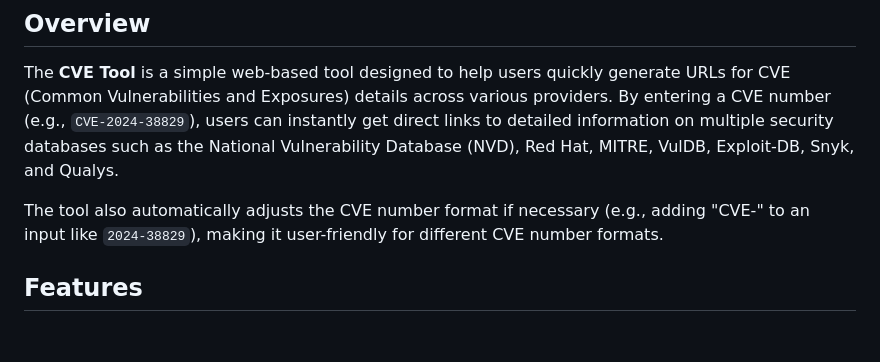
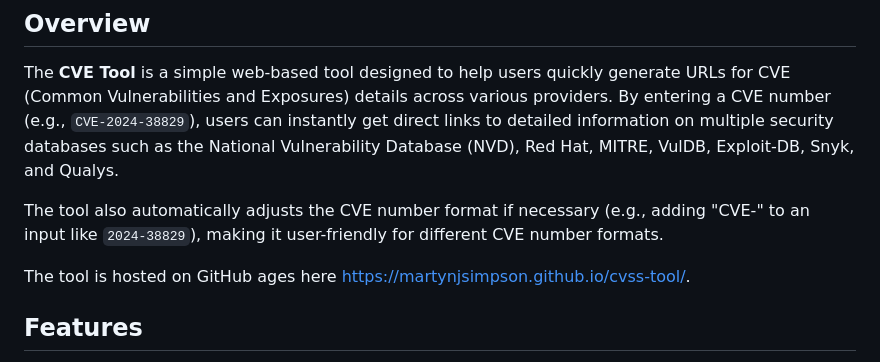
Before and after one commit to martynjsimpson/security-tools, a Markdown page: README.md, the part around the change. Drawn GitHub-style; blank space fills up the shorter version.

Commit message:
added link.

```diff
--- a/README.md
+++ b/README.md
@@ -5,6 +5,8 @@
 The **CVE Tool** is a simple web-based tool designed to help users quickly generate URLs for CVE (Common Vulnerabilities and Exposures) details across various providers. By entering a CVE number (e.g., `CVE-2024-38829`), users can instantly get direct links to detailed information on multiple security databases such as the National Vulnerability Database (NVD), Red Hat, MITRE, VulDB, Exploit-DB, Snyk, and Qualys.
 
 The tool also automatically adjusts the CVE number format if necessary (e.g., adding "CVE-" to an input like `2024-38829`), making it user-friendly for different CVE number formats.
+
+The tool is hosted on GitHub ages here https://martynjsimpson.github.io/cvss-tool/.
 
 ## Features
 
```
